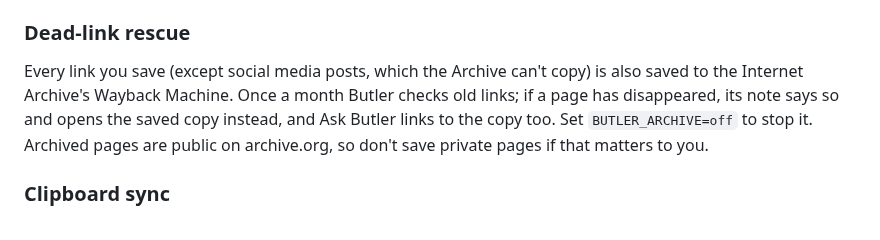
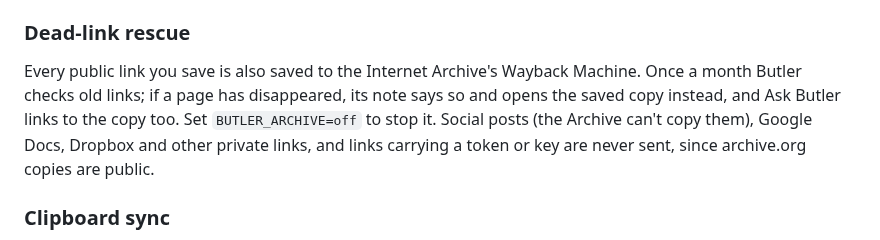
Before and after one commit to Anasabubakar/Butler-2.0, a Markdown page: README.md, the part around the change. Rendered like a GitHub page.

Commit message:
Say which links aren't archived

```diff
--- a/README.md
+++ b/README.md
@@ -132,7 +132,7 @@ Every Sunday at 18:00 your time, Butler sends a note with what you saved that we
 
 ### Dead-link rescue
 
-Every link you save (except social media posts, which the Archive can't copy) is also saved to the Internet Archive's Wayback Machine. Once a month Butler checks old links; if a page has disappeared, its note says so and opens the saved copy instead, and Ask Butler links to the copy too. Set `BUTLER_ARCHIVE=off` to stop it. Archived pages are public on archive.org, so don't save private pages if that matters to you.
+Every public link you save is also saved to the Internet Archive's Wayback Machine. Once a month Butler checks old links; if a page has disappeared, its note says so and opens the saved copy instead, and Ask Butler links to the copy too. Set `BUTLER_ARCHIVE=off` to stop it. Social posts (the Archive can't copy them), Google Docs, Dropbox and other private links, and links carrying a token or key are never sent, since archive.org copies are public.
 
 ### Clipboard sync
 
```
